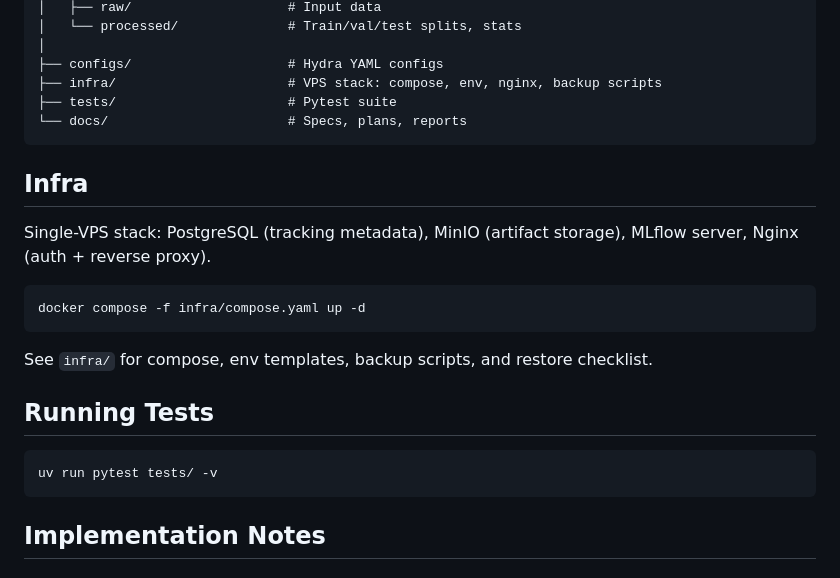
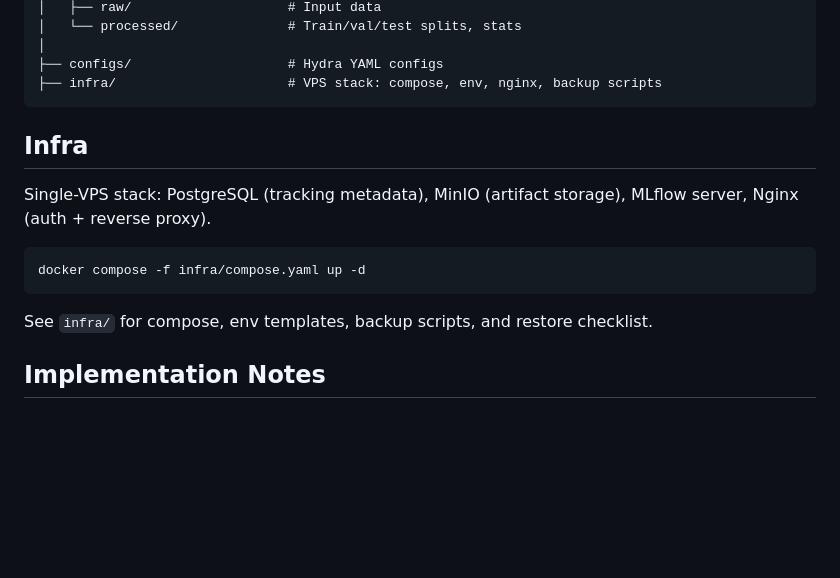
Before and after one commit to hoangziet/mars-rec-sys, a Markdown page: README.md, the part around the change. Rendered like a GitHub page; blank space fills up the shorter version.

````diff
--- a/README.md
+++ b/README.md
@@ -128,8 +128,6 @@ uv run python scripts/publish_report_bundle.py        # publish report bundle
 │
 ├── configs/                    # Hydra YAML configs
 ├── infra/                      # VPS stack: compose, env, nginx, backup scripts
-├── tests/                      # Pytest suite
-└── docs/                       # Specs, plans, reports
 ```
 
 ## Infra
@@ -141,12 +139,6 @@ docker compose -f infra/compose.yaml up -d
 ```
 
 See `infra/` for compose, env templates, backup scripts, and restore checklist.
-
-## Running Tests
-
-```bash
-uv run pytest tests/ -v
-```
 
 ## Implementation Notes
 
````
